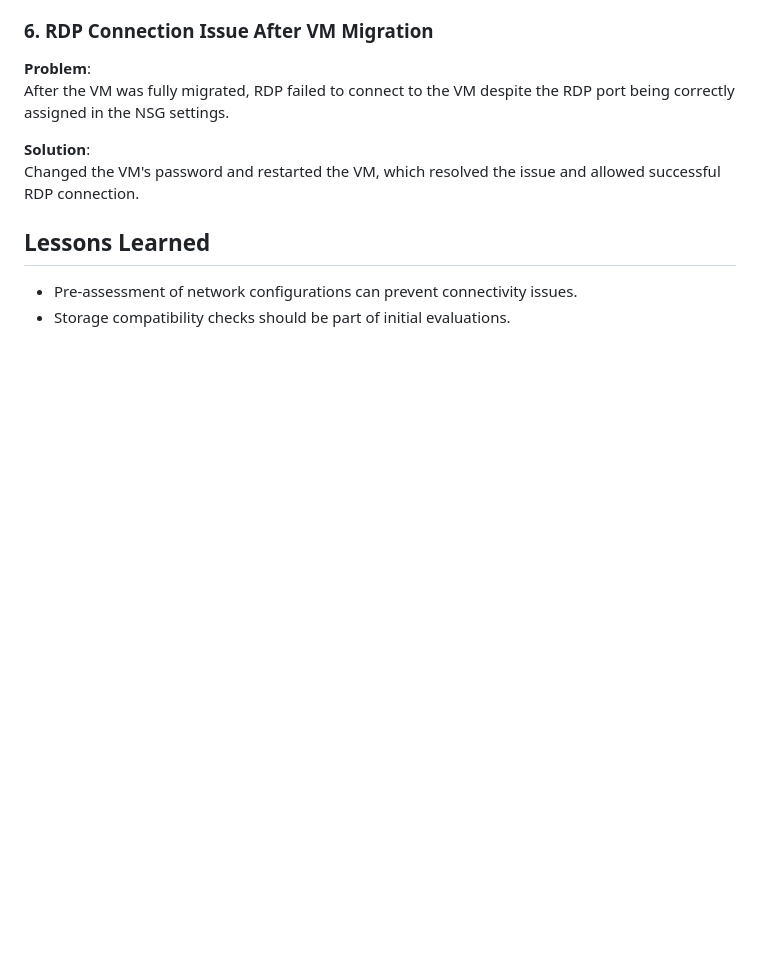
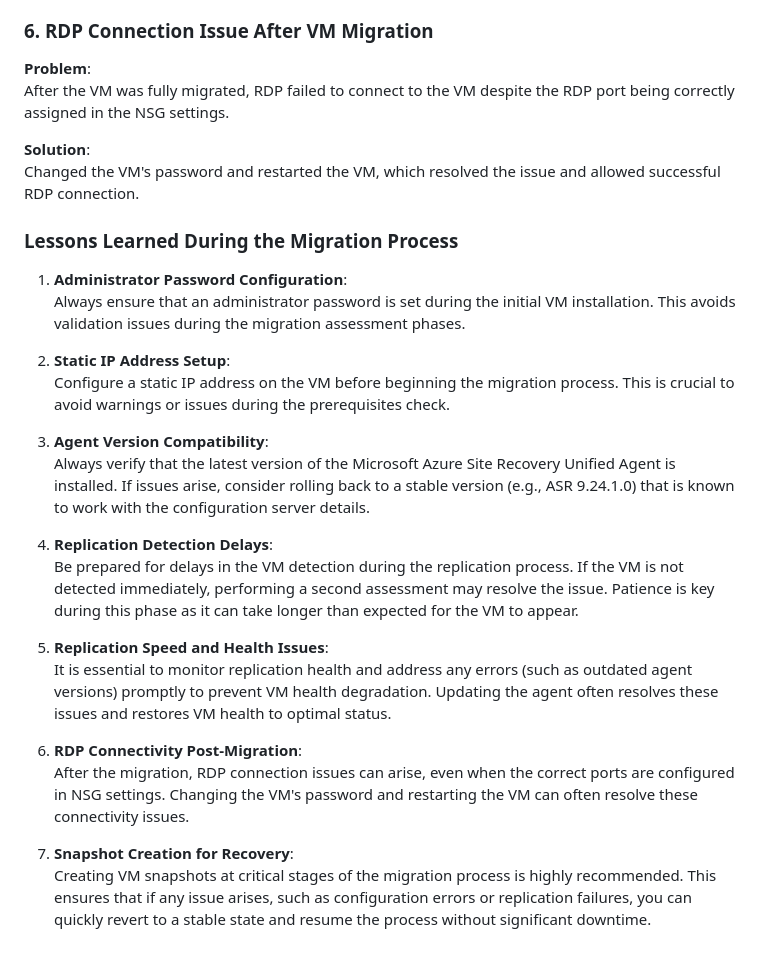
Before and after one commit to Klamichhane738/CST8913_010-Cloud-Migration_Lab, a Markdown page: Lab 10/Migration_Outcome.md, the part around the change. GitHub-like rendering; blank space fills up the shorter version.

Commit message:
Migration outcome updated

```diff
--- a/Lab 10/Migration_Outcome.md
+++ b/Lab 10/Migration_Outcome.md
@@ -67,6 +67,25 @@ After the VM was fully migrated, RDP failed to connect to the VM despite the RDP
 **Solution**:
 Changed the VM's password and restarted the VM, which resolved the issue and allowed successful RDP connection.
 
-## Lessons Learned
-- Pre-assessment of network configurations can prevent connectivity issues.
-- Storage compatibility checks should be part of initial evaluations.
+### Lessons Learned During the Migration Process
+
+1. **Administrator Password Configuration**:
+   Always ensure that an administrator password is set during the initial VM installation. This avoids validation issues during the migration assessment phases.
+
+2. **Static IP Address Setup**:
+   Configure a static IP address on the VM before beginning the migration process. This is crucial to avoid warnings or issues during the prerequisites check.
+
+3. **Agent Version Compatibility**:
+   Always verify that the latest version of the Microsoft Azure Site Recovery Unified Agent is installed. If issues arise, consider rolling back to a stable version (e.g., ASR 9.24.1.0) that is known to work with the configuration server details.
+
+4. **Replication Detection Delays**:
+   Be prepared for delays in the VM detection during the replication process. If the VM is not detected immediately, performing a second assessment may resolve the issue. Patience is key during this phase as it can take longer than expected for the VM to appear.
+
+5. **Replication Speed and Health Issues**:
+   It is essential to monitor replication health and address any errors (such as outdated agent versions) promptly to prevent VM health degradation. Updating the agent often resolves these issues and restores VM health to optimal status.
+
+6. **RDP Connectivity Post-Migration**:
+   After the migration, RDP connection issues can arise, even when the correct ports are configured in NSG settings. Changing the VM's password and restarting the VM can often resolve these connectivity issues.
+
+7. **Snapshot Creation for Recovery**:
+   Creating VM snapshots at critical stages of the migration process is highly recommended. This ensures that if any issue arises, such as configuration errors or replication failures, you can quickly revert to a stable state and resume the process without significant downtime.
```
